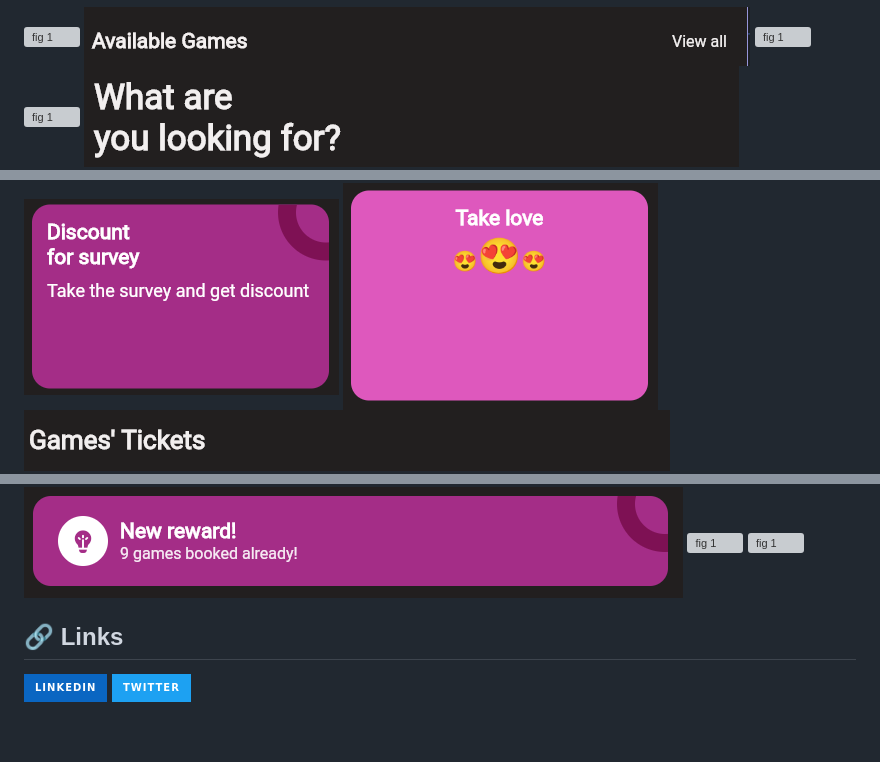
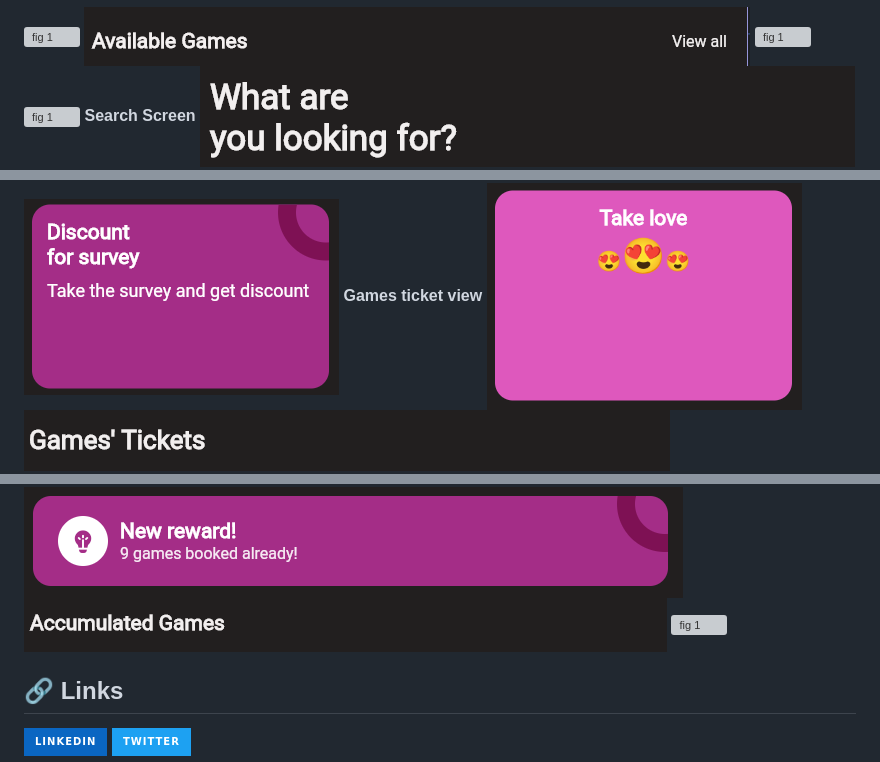
Before and after one commit to KaburaJ/Booking-App, a Markdown page: README.md, 3 parts joined by grey strips. GitHub-like rendering; badges without logos; blank space fills up the shorter version; grey boxes are pictures that could not be loaded.

```diff
--- a/README.md
+++ b/README.md
@@ -716,6 +716,7 @@ Importing our libraries
 ![fig 1](https://github.com/KaburaJ/Booking-App/blob/main/images/Output%202.PNG)
 ![fig 1](https://github.com/KaburaJ/Booking-App/blob/main/images/Output%203.PNG)
 ![fig 1](https://github.com/KaburaJ/Booking-App/blob/main/images/Output%204.PNG)
+**Search Screen**
 ![fig 1](https://github.com/KaburaJ/Booking-App/blob/main/images/Output%205.PNG)
 ![fig 1](https://github.com/KaburaJ/Booking-App/blob/main/images/Output%206.PNG)
 ![fig 1](https://github.com/KaburaJ/Booking-App/blob/main/images/Output%207.PNG)
@@ -723,6 +724,7 @@ Importing our libraries
 ![fig 1](https://github.com/KaburaJ/Booking-App/blob/main/images/Output%209.PNG)
 ![fig 1](https://github.com/KaburaJ/Booking-App/blob/main/images/Output%2010.PNG)
 ![fig 1](https://github.com/KaburaJ/Booking-App/blob/main/images/Output%2011.PNG)
+**Games ticket view**
 ![fig 1](https://github.com/KaburaJ/Booking-App/blob/main/images/Output%2012.PNG)
 ![fig 1](https://github.com/KaburaJ/Booking-App/blob/main/images/Output%2013.PNG)
 ![fig 1](https://github.com/KaburaJ/Booking-App/blob/main/images/Output%2014.PNG)
@@ -731,8 +733,8 @@ Importing our libraries
 ![fig 1](https://github.com/KaburaJ/Booking-App/blob/main/images/Output%2017.PNG)
 ![fig 1](https://github.com/KaburaJ/Booking-App/blob/main/images/Output%2018.PNG)
 ![fig 1](https://github.com/KaburaJ/Booking-App/blob/main/images/Output%2019.PNG)
-![fig 1](https://github.com/KaburaJ/Booking-App/blob/main/images/Output%220.PNG)
-![fig 1](https://github.com/KaburaJ/Booking-App/blob/main/images/Output%221.PNG)
+![fig 1](https://github.com/KaburaJ/Booking-App/blob/main/images/Output%2020.PNG)
+![fig 1](https://github.com/KaburaJ/Booking-App/blob/main/images/Output%2021.PNG)
 
 
 
```
